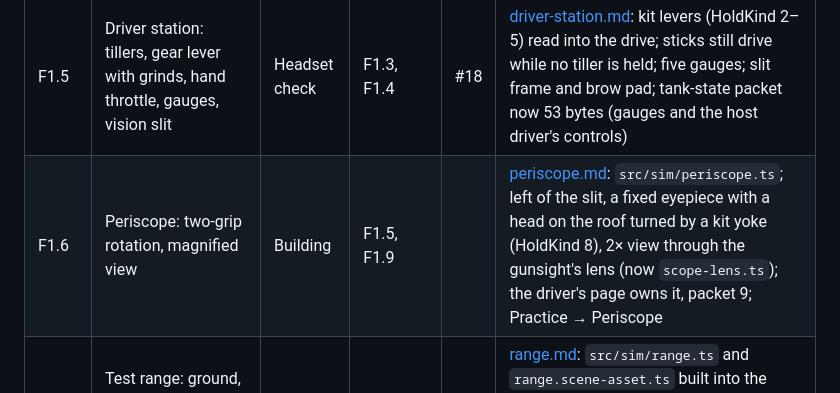
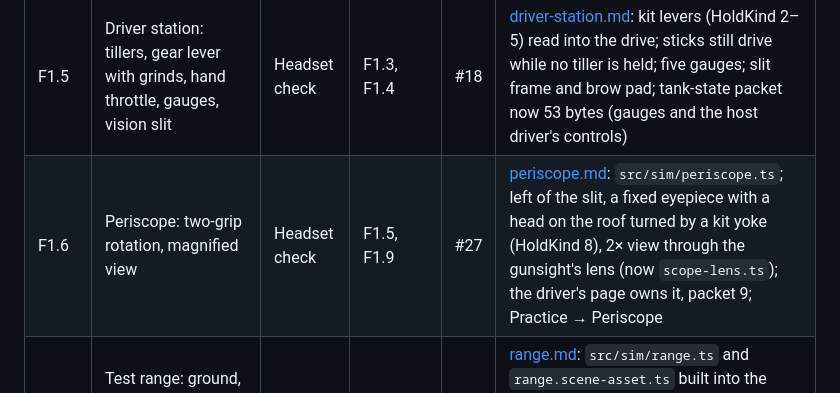
Before and after one commit to henderjj/track-barrel-vr, a Markdown page: docs/roadmap.md, the part around the change. Rendered like a GitHub page.

Commit message:
Roadmap: F1.6 periscope merged (#27), waiting on its headset check (#31)
Claude-Session: https://claude.ai/code/session_01KPVsfW8gYHAWAR5whWVGLr

Co-authored-by: Claude <noreply@anthropic.com>

```diff
--- a/docs/roadmap.md
+++ b/docs/roadmap.md
@@ -54,7 +54,7 @@ Ends when a crew can drive the range, find and hit three static targets, and the
 | F1.3 | Mechanism kit: lever, wheel/crank, twist grip, yoke, button; limits, detents, haptics, grip locking | Headset check | F0.5, F1.1 | #12 | [mechanisms.md](mechanisms.md): `src/sim/mechanism.ts` and `MechanismSystem`; S3's tillers rebuilt on it; Practice → Mechanism kit bench. HoldKind 11 is `LocalControl` (12 since taken by F1.8's power grip) |
 | F1.4 | Tank drive simulation and world movement: skid steer, RPM, gear ranges, ground following, obstacle bumps, host authority | Headset check | F0.4, F1.1 | #13 | [tank-drive.md](tank-drive.md): `src/sim/tank-drive.ts`, blockout ground and obstacles in `src/sim/terrain.ts`; tank-state (5) and driver-controls (6) packets; thumbstick tillers and a menu gear lever until F1.5; Practice → Drive the tank |
 | F1.5 | Driver station: tillers, gear lever with grinds, hand throttle, gauges, vision slit | Headset check | F1.3, F1.4 | #18 | [driver-station.md](driver-station.md): kit levers (HoldKind 2–5) read into the drive; sticks still drive while no tiller is held; five gauges; slit frame and brow pad; tank-state packet now 53 bytes (gauges and the host driver's controls) |
-| F1.6 | Periscope: two-grip rotation, magnified view | Building | F1.5, F1.9 | | [periscope.md](periscope.md): `src/sim/periscope.ts`; left of the slit, a fixed eyepiece with a head on the roof turned by a kit yoke (HoldKind 8), 2× view through the gunsight's lens (now `scope-lens.ts`); the driver's page owns it, packet 9; Practice → Periscope |
+| F1.6 | Periscope: two-grip rotation, magnified view | Headset check | F1.5, F1.9 | #27 | [periscope.md](periscope.md): `src/sim/periscope.ts`; left of the slit, a fixed eyepiece with a head on the roof turned by a kit yoke (HoldKind 8), 2× view through the gunsight's lens (now `scope-lens.ts`); the driver's page owns it, packet 9; Practice → Periscope |
 | F1.7 | Test range: ground, roads, obstacles, fog, static targets at 100, 250 and 500 m | Headset check | F1.4 | #16 | [range.md](range.md): `src/sim/range.ts` and `range.scene-asset.ts` built into the ground's model; two dirt roads, three targets, markers every 100 m, fog to about 600 m (menu setting); Practice → Up the range. S1's hull-space boards gone |
 | F1.8 | Turret and gun laying: basket rotation, RPM-dependent power traverse, manual traverse and elevation wheels, gunner-side prediction | Headset check | F1.3, F1.4 | #17 | [turret.md](turret.md): `src/sim/turret.ts` and `TurretSystem`; the gunner's page owns the turret, turret packet (7); power grip, crank and elevation wheel (HoldKinds 6, 7 and 12); the gun elevates; the gunner turns with the basket; Practice → Lay the gun |
 | F1.9 | Gunsight: lean-in magnified view, reticle with range marks | Headset check | F0.3, F1.8 | #20 | [gunsight.md](gunsight.md): `src/sim/gunsight.ts`; an articulated sight: the eyepiece fixed in the turret, the objective and the sight camera on the gun; Practice → Lay on lays the gun on each target from wherever the tank stands (event `sight-lay`) |
```
